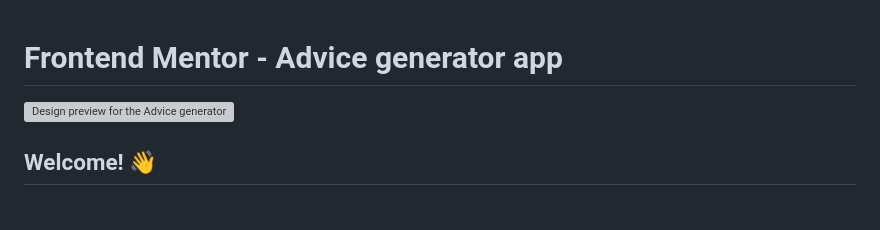
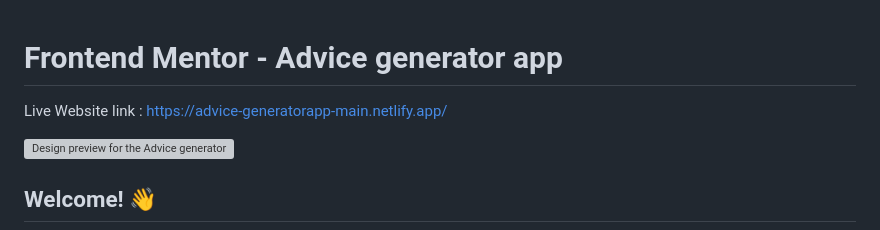
Before and after one commit to mrriyas/FrontendMentor, a Markdown page: advice-generator-app/README.md, the part around the change. Drawn GitHub-style; blank space fills up the shorter version; grey boxes are pictures that could not be loaded.

```diff
--- a/advice-generator-app/README.md
+++ b/advice-generator-app/README.md
@@ -1,4 +1,6 @@
 # Frontend Mentor - Advice generator app
+
+Live Website link : https://advice-generatorapp-main.netlify.app/
 
 ![Design preview for the Advice generator app coding challenge](./design/desktop-preview.jpg)
 
```
